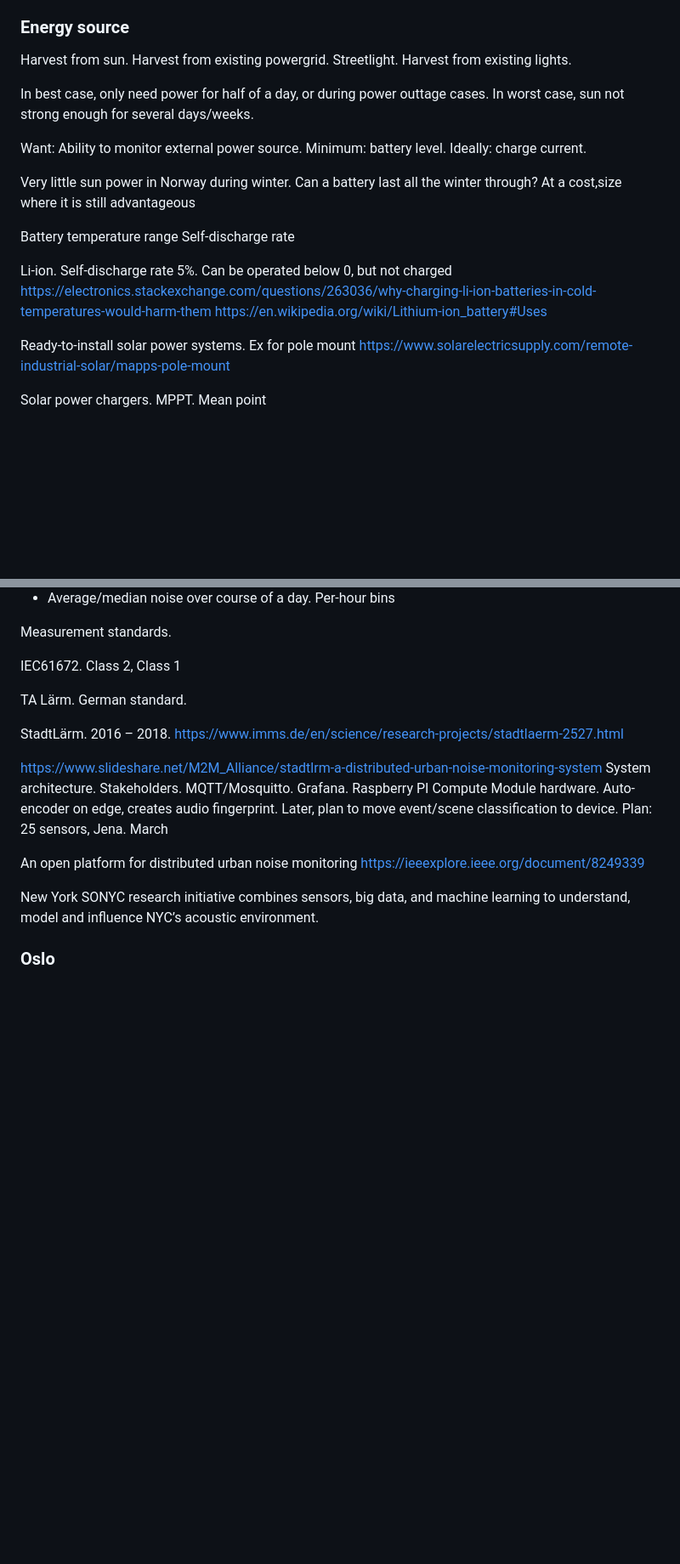
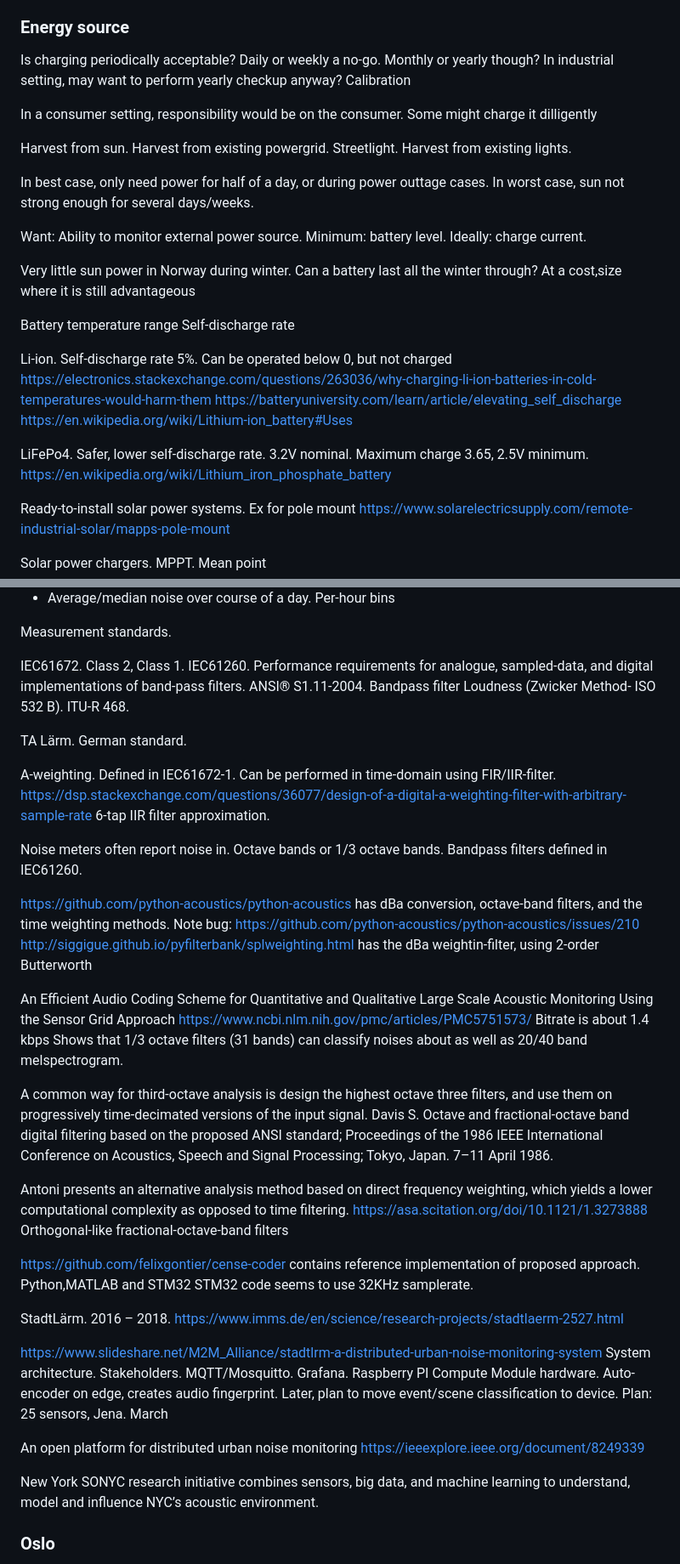
Before and after one commit to jonnor/datascience-master, a Markdown page: tip360/braindump.md, 2 parts joined by grey strips. Shown: that part at 85% size. GitHub-like rendering; blank space fills up the shorter version.

Commit message:
tip360: More notes

```diff
--- a/tip360/braindump.md
+++ b/tip360/braindump.md
@@ -222,6 +225,13 @@ A generalization of delta-features for arbitrary angles.
 
 
 ### Energy source
+
+Is charging periodically acceptable? Daily or weekly a no-go. Monthly or yearly though?
+In industrial setting, may want to perform yearly checkup anyway? Calibration
+
+In a consumer setting, responsibility would be on the consumer.
+Some might charge it dilligently
+
 Harvest from sun.
 Harvest from existing powergrid. Streetlight.
 Harvest from existing lights.
@@ -241,7 +251,13 @@ Self-discharge rate
 
 Li-ion. Self-discharge rate 5%. Can be operated below 0, but not charged
 https://electronics.stackexchange.com/questions/263036/why-charging-li-ion-batteries-in-cold-temperatures-would-harm-them
+https://batteryuniversity.com/learn/article/elevating_self_discharge
 https://en.wikipedia.org/wiki/Lithium-ion_battery#Uses
+
+LiFePo4.
+Safer, lower self-discharge rate.
+3.2V nominal. Maximum charge 3.65, 2.5V minimum.
+https://en.wikipedia.org/wiki/Lithium_iron_phosphate_battery
 
 Ready-to-install solar power systems. Ex for pole mount
 https://www.solarelectricsupply.com/remote-industrial-solar/mapps-pole-mount
@@ -343,10 +359,46 @@ Ideas for summary/presentation statistics:
 
 Measurement standards.
 
-IEC61672. Class 2, Class 1
+IEC61672. Class 2, Class 1.
+IEC61260. Performance requirements for analogue, sampled-data, and digital implementations of band-pass filters.
+ANSI® S1.11-2004. Bandpass filter
+Loudness (Zwicker Method- ISO 532 B).
+ITU-R 468.
 
 TA Lärm. German standard.
 
+
+A-weighting. Defined in IEC61672-1.
+Can be performed in time-domain using FIR/IIR-filter.
+https://dsp.stackexchange.com/questions/36077/design-of-a-digital-a-weighting-filter-with-arbitrary-sample-rate
+6-tap IIR filter approximation.
+
+Noise meters often report noise in. Octave bands or 1/3 octave bands.
+Bandpass filters defined in IEC61260.
+
+https://github.com/python-acoustics/python-acoustics
+has dBa conversion, octave-band filters, and the time weighting methods.
+Note bug: https://github.com/python-acoustics/python-acoustics/issues/210
+http://siggigue.github.io/pyfilterbank/splweighting.html
+has the dBa weightin-filter, using 2-order Butterworth
+
+An Efficient Audio Coding Scheme for Quantitative and Qualitative Large Scale Acoustic Monitoring Using the Sensor Grid Approach
+https://www.ncbi.nlm.nih.gov/pmc/articles/PMC5751573/
+Bitrate is about 1.4 kbps
+Shows that 1/3 octave filters (31 bands) can classify noises about as well as 20/40 band melspectrogram.
+
+A common way for third-octave analysis is design the highest octave three filters,
+and use them on progressively time-decimated versions of the input signal.
+Davis S. Octave and fractional-octave band digital filtering based on the proposed ANSI standard; Proceedings of the 1986 IEEE International Conference on Acoustics, Speech and Signal Processing; Tokyo, Japan. 7–11 April 1986.
+
+Antoni presents an alternative analysis method based on direct frequency weighting,
+which yields a lower computational complexity as opposed to time filtering.
+https://asa.scitation.org/doi/10.1121/1.3273888
+Orthogonal-like fractional-octave-band filters
+
+https://github.com/felixgontier/cense-coder
+contains reference implementation of proposed approach. Python,MATLAB and STM32
+STM32 code seems to use 32KHz samplerate.
 
 StadtLärm. 2016 – 2018.
 https://www.imms.de/en/science/research-projects/stadtlaerm-2527.html
```
Also changed, not shown: other parts of tip360/braindump.md (+11 -1 lines), tip360/images/landslide-sensor.jpg (added).
